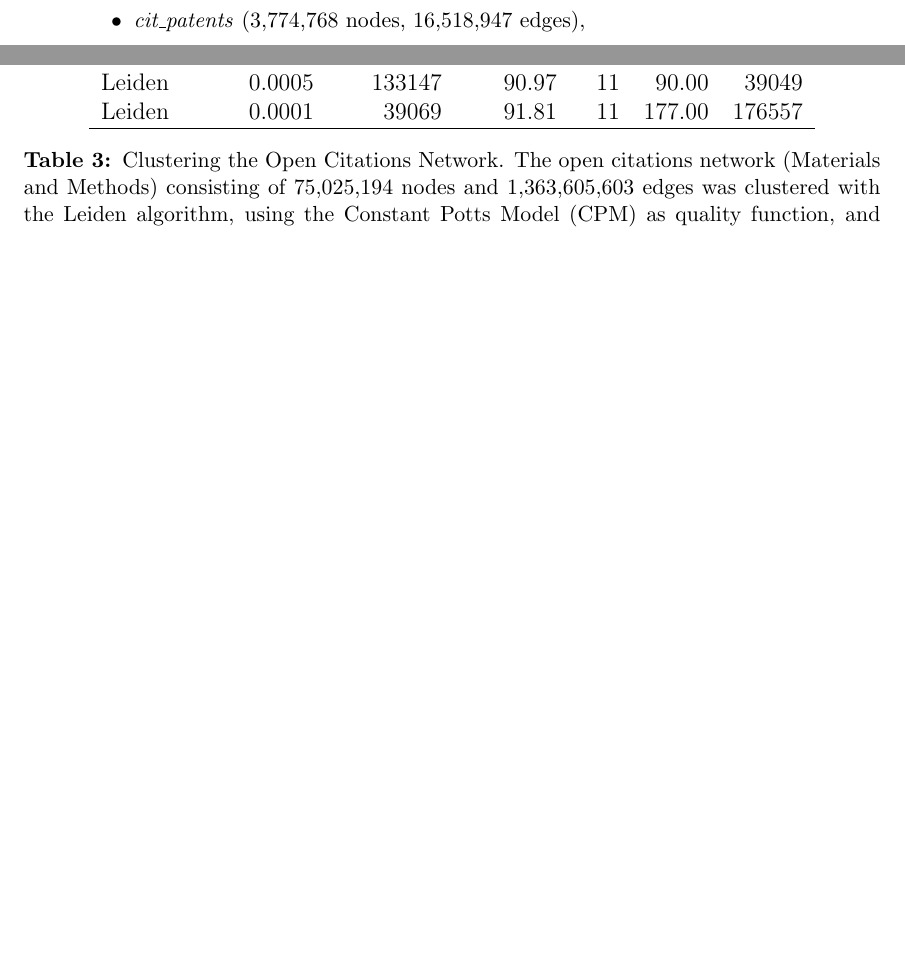
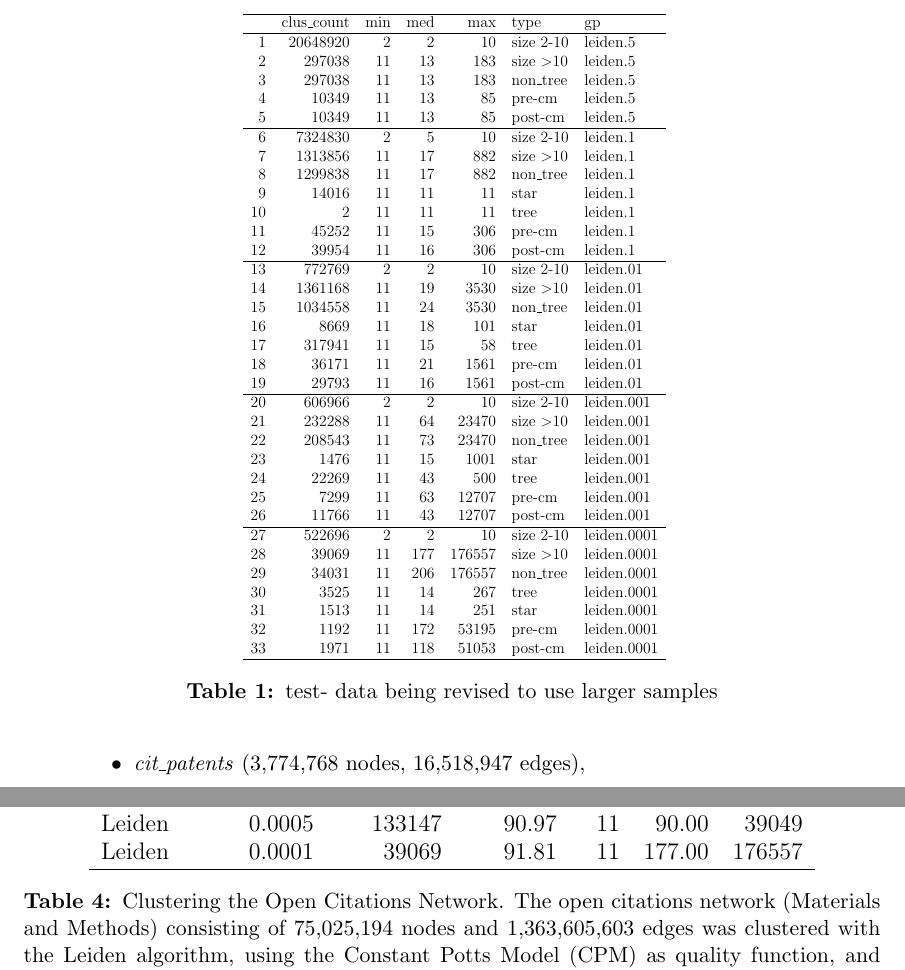
Before and after one commit to illinois-or-research-analytics/cm_manuscript, a LaTeX document (latex/cmv1.tex): two parts of pages 8 and 11 of 13, joined at a grey line, cut at the place of the change, the shorter picture padded with empty space. Compiled offline with pdfLaTeX.

Commit message:
generic update

```diff
--- a/latex/cmv1.tex
+++ b/latex/cmv1.tex
@@ -216,6 +216,58 @@ The CEN is centered around the exosome research literature. and it consists of 1
 A custom-implemented ETL process was designed to process the publicly available OpenCitations dataset \citep{Peroni2020} and load it into a PostgreSQL table. Citation data (CSV) was downloaded in Aug 2022. A custom ETL script, written in Bash and SQL, was used to find and pipe uncompressed CSV files, in 20 parallel jobs using the GNU Parallel command-line utility, to a custom function which loaded individual CSV files into a staging view. DOIs were also checked for case differences to remove duplicates.  The resultant network contained 75,025,194 nodes and 1,363,605,603 edges.
 The Open Citations dataset was large enough that evaluating every cluster was not feasible. Thus, samples were used for analysis by connectivity modifier. Briefly, non-tree samples of size at least 11 were divided into deciles based on cluster sizes and 5\% of each decile was randomly sampled. Where decile values were similar, multiple samples were taken. For example, when the Open Citations data was clustered with the Leiden algorithm at resolution value of 0.5, the first, second, and third deciles were equal to 11. Thus three 5\% samples were taken from the class $x=11$ with replacement and de-duplicated after collection.
 
+% latex table generated in R 4.1.3 by xtable 1.8-4 package
+% Sun Jan 22 19:56:56 2023
+\begin{table}[ht]
+\centering
+\resizebox{.5\textwidth}{!}{
+\begin{tabular}{rrrrrll}
+  \hline
+ & clus\_count & min & med & max & type & gp \\
+  \hline
+1 & 20648920 &   2 &   2 &  10 & size 2-10 & leiden.5 \\
+  2 & 297038 &  11 &  13 & 183 & size $>$10 & leiden.5 \\
+  3 & 297038 &  11 &  13 & 183 & non\_tree & leiden.5 \\
+  4 & 10349 &  11 &  13 &  85 & pre-cm & leiden.5 \\
+  5 & 10349 &  11 &  13 &  85 & post-cm & leiden.5 \\
+  \hline
+  6 & 7324830 &   2 &   5 &  10 & size 2-10 & leiden.1 \\
+  7 & 1313856 &  11 &  17 & 882 & size $>$10 & leiden.1 \\
+  8 & 1299838 &  11 &  17 & 882 & non\_tree & leiden.1 \\
+  9 & 14016 &  11 &  11 &  11 & star & leiden.1 \\
+  10 &   2 &  11 &  11 &  11 & tree & leiden.1 \\
+  11 & 45252 &  11 &  15 & 306 & pre-cm & leiden.1 \\
+  12 & 39954 &  11 &  16 & 306 & post-cm & leiden.1 \\
+  \hline
+  13 & 772769 &   2 &   2 &  10 &  size 2-10 & leiden.01 \\
+  14 & 1361168 &  11 &  19 & 3530 & size $>$10 & leiden.01 \\
+  15 & 1034558 &  11 &  24 & 3530 & non\_tree & leiden.01 \\
+  16 & 8669 &  11 &  18 & 101 & star & leiden.01 \\
+  17 & 317941 &  11 &  15 &  58 & tree & leiden.01 \\
+  18 & 36171 &  11 &  21 & 1561 & pre-cm & leiden.01 \\
+  19 & 29793 &  11 &  16 & 1561 & post-cm & leiden.01 \\
+  \hline
+  20 & 606966 &   2 &   2 &  10 & size 2-10 & leiden.001 \\
+  21 & 232288 &  11 &  64 & 23470 & size $>$10  & leiden.001 \\
+  22 & 208543 &  11 &  73 & 23470 & non\_tree & leiden.001 \\
+  23 & 1476 &  11 &  15 & 1001 & star & leiden.001 \\
+  24 & 22269 &  11 &  43 & 500 & tree & leiden.001 \\
+  25 & 7299 &  11 &  63 & 12707 & pre-cm & leiden.001 \\
+  26 & 11766 &  11 &  43 & 12707 & post-cm & leiden.001 \\
+  \hline
+  27 & 522696 &   2 &   2 &  10 & size 2-10 & leiden.0001 \\
+  28 & 39069 &  11 & 177 & 176557 & size $>$10 & leiden.0001 \\
+  29 & 34031 &  11 & 206 & 176557 & non\_tree & leiden.0001 \\
+  30 & 3525 &  11 &  14 & 267 & tree & leiden.0001 \\
+  31 & 1513 &  11 &  14 & 251 & star & leiden.0001 \\
+  32 & 1192 &  11 & 172 & 53195 & pre-cm & leiden.0001 \\
+  33 & 1971 &  11 & 118 & 51053 & post-cm & leiden.0001 \\
+   \hline
+\end{tabular}}
+\caption{test- data being revised to use larger samples}
+\end{table}
+
+
 \paragraph{SNAP benchmarks}
 In addition, four more real world networks from the Stanford Network Analysis Project (SNAP) collection \citep{leskovec2016snap} were downloaded in Dec 2022:
 \begin{itemize}
```
